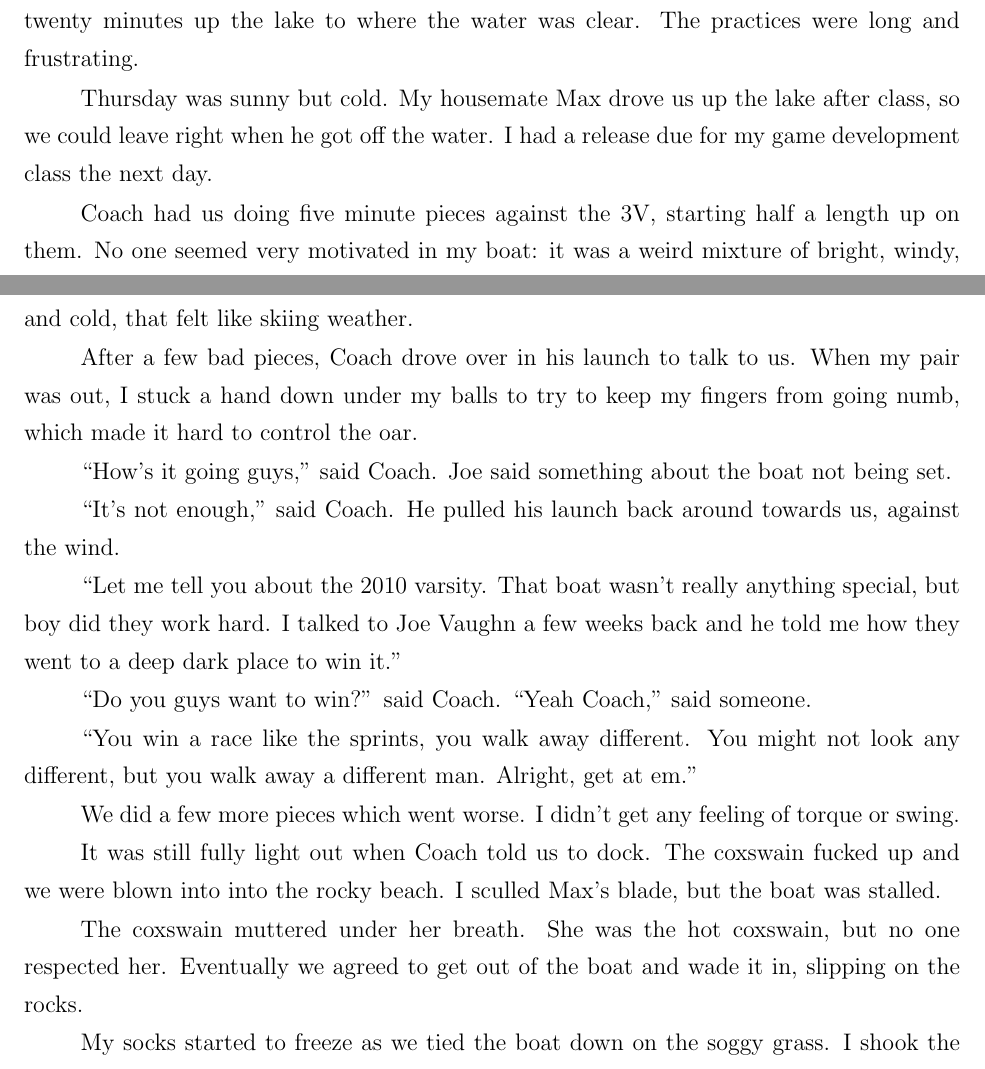
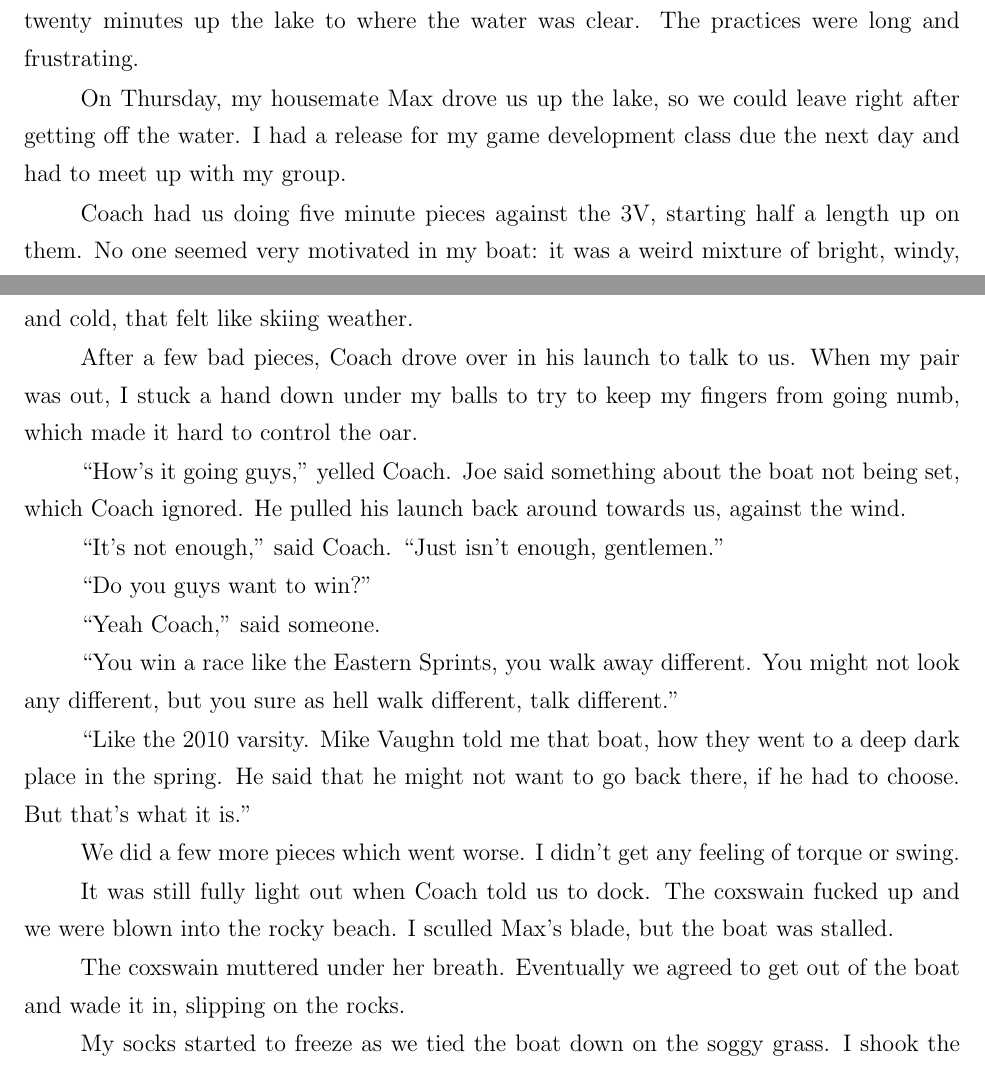
Before and after one commit to ptsteadman/college-memoir, a LaTeX book (college-memoir.tex, which reads chapters/tangled-wing.tex): two parts of pages 10 and 11 of 16, joined at a grey line, cut so that both start at the same text. Compiled offline with pdfLaTeX.

Commit message:
Remove sentence

```diff
--- a/chapters/tangled-wing.tex
+++ b/chapters/tangled-wing.tex
@@ -502,9 +504,9 @@ During the week before spring break, the inlet was still choked with ice. We
 drove twenty minutes up the lake to where the water was clear.  The practices
 were long and frustrating.
 
-Thursday was sunny but cold.   My housemate Max drove us up the lake after
-class, so we could leave right when he got off the water.  I had a release due
-for my game development class the next day.
+On Thursday, my housemate Max drove us up the lake, so we could leave right
+after getting off the water.  I had a release for my game development class due
+the next day and had to meet up with my group.
 
 Coach had us doing five minute pieces against the 3V, starting half a
 length up on them.  No one seemed very motivated in my boat: it was a weird
@@ -514,31 +516,33 @@ After a few bad pieces, Coach drove over in his launch to talk to us.  When my
 pair was out, I stuck a hand down under my balls to try to keep my fingers from
 going numb, which made it hard to control the oar.
 
-``How's it going guys,'' said Coach.  Joe said something about the boat not
-being set.
-
-``It's not enough,'' said Coach.  He pulled his launch back around towards us,
+``How's it going guys,'' yelled Coach.  Joe said something about the boat not
+being set, which Coach ignored.  He pulled his launch back around towards us,
 against the wind.
 
-``Let me tell you about the 2010 varsity.  That boat wasn't really anything
-special, but boy did they work hard.  I talked to Joe Vaughn a few weeks back
-and he told me how they went to a deep dark place to win it.''
 
-``Do you guys want to win?'' said Coach.  ``Yeah Coach,'' said someone.
+``It's not enough,'' said Coach.  ``Just isn't enough, gentlemen.''
 
-``You win a race like the sprints, you walk away different.  You might not look
-any different, but you walk away a different man.  Alright, get at em.''
+``Do you guys want to win?''
+
+``Yeah Coach,'' said someone.
+
+``You win a race like the Eastern Sprints, you walk away different.  You might
+not look any different, but you sure as hell walk different, talk different.''
+
+``Like the 2010 varsity.  Mike Vaughn told me that boat, how they went to a deep
+dark place in the spring.  He said that he might not want to go back there, if
+he had to choose.  But that's what it is.''
 
 We did a few more pieces which went worse.  I didn't get any feeling of torque
 or swing.
 
 It was still fully light out when Coach told us to dock.  The coxswain fucked up
-and we were blown into into the rocky beach.  I sculled Max's blade, but the
+and we were blown into the rocky beach.  I sculled Max's blade, but the
 boat was stalled.
 
-The coxswain muttered under her breath.  She was the hot coxswain, but no one
-respected her.  Eventually we agreed to get out of the boat and wade it in,
-slipping on the rocks.
+The coxswain muttered under her breath.  Eventually we agreed to get out of the
+boat and wade it in, slipping on the rocks.
 
 My socks started to freeze as we tied the boat down on the soggy grass.  I shook
 the seashells out of my leather boat shoes, sitting on Max's bumper.  It was
```
Also changed, not shown: chapters/tangled-wing.tex (2 more changed lines).
